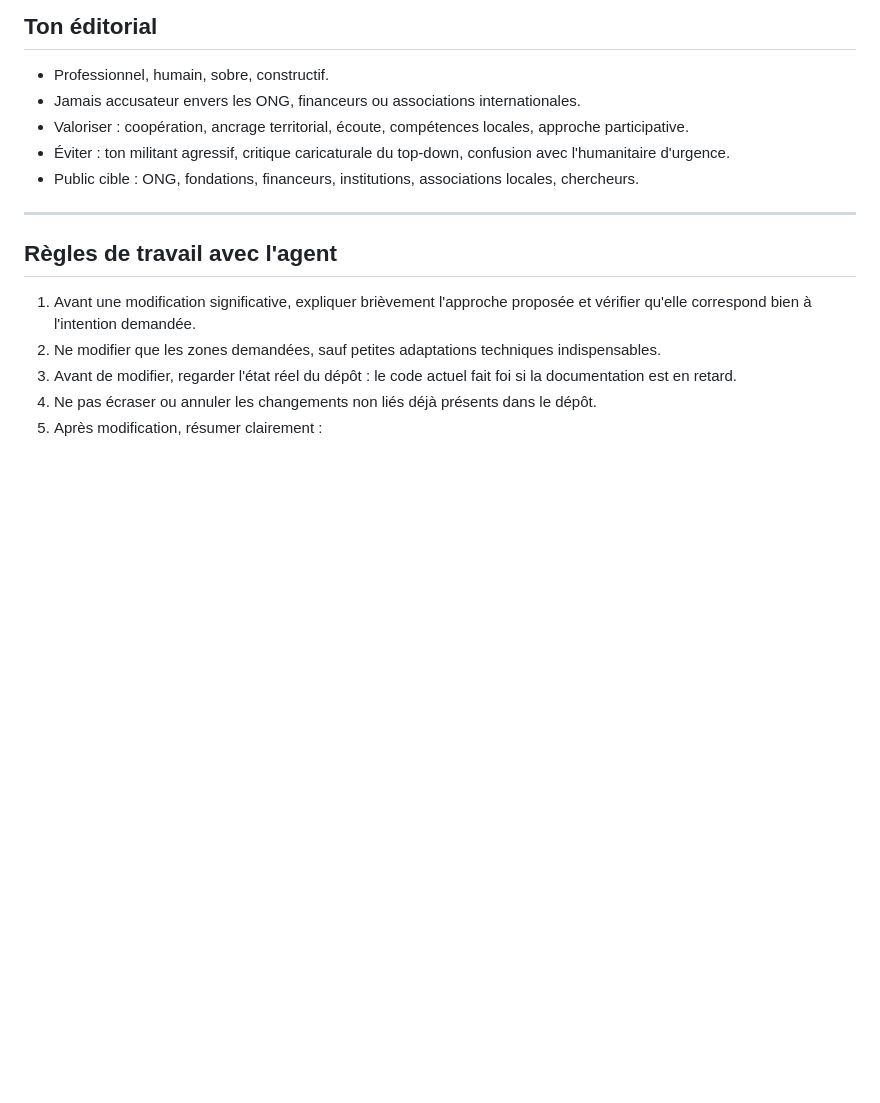
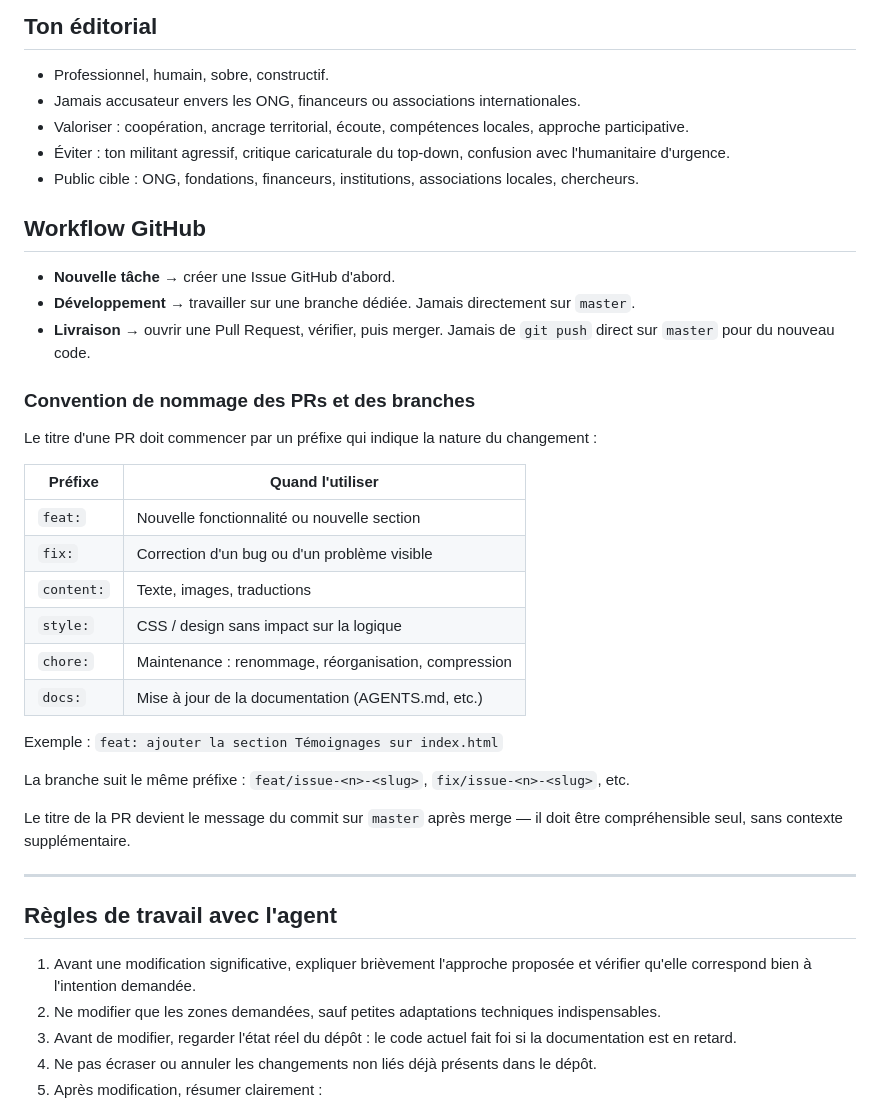
Before and after one commit to GitHubPJ69/site-web-asso, a Markdown page: AGENTS.md, the part around the change. Rendered like a GitHub page; blank space fills up the shorter version.

Commit message:
docs: ajouter section Workflow GitHub et convention PR (#20)
* docs: ajouter section Workflow GitHub et convention PR

* docs: ajouter section Workflow GitHub et convention PR

* docs: ajouter section Workflow GitHub et convention PR

```diff
--- a/AGENTS.md
+++ b/AGENTS.md
@@ -227,6 +227,31 @@ Si le CDN ou Three.js plante, tout le bloc s'arrête ; les autres fonctionnalit
 - Éviter : ton militant agressif, critique caricaturale du top-down, confusion avec l'humanitaire d'urgence.
 - Public cible : ONG, fondations, financeurs, institutions, associations locales, chercheurs.
 
+## Workflow GitHub
+
+- **Nouvelle tâche** → créer une Issue GitHub d'abord.
+- **Développement** → travailler sur une branche dédiée. Jamais directement sur `master`.
+- **Livraison** → ouvrir une Pull Request, vérifier, puis merger. Jamais de `git push` direct sur `master` pour du nouveau code.
+
+### Convention de nommage des PRs et des branches
+
+Le titre d'une PR doit commencer par un préfixe qui indique la nature du changement :
+
+| Préfixe | Quand l'utiliser |
+|---|---|
+| `feat:` | Nouvelle fonctionnalité ou nouvelle section |
+| `fix:` | Correction d'un bug ou d'un problème visible |
+| `content:` | Texte, images, traductions |
+| `style:` | CSS / design sans impact sur la logique |
+| `chore:` | Maintenance : renommage, réorganisation, compression |
+| `docs:` | Mise à jour de la documentation (AGENTS.md, etc.) |
+
+Exemple : `feat: ajouter la section Témoignages sur index.html`
+
+La branche suit le même préfixe : `feat/issue-<n>-<slug>`, `fix/issue-<n>-<slug>`, etc.
+
+Le titre de la PR devient le message du commit sur `master` après merge — il doit être compréhensible seul, sans contexte supplémentaire.
+
 ---
 
 ## Règles de travail avec l'agent
```
